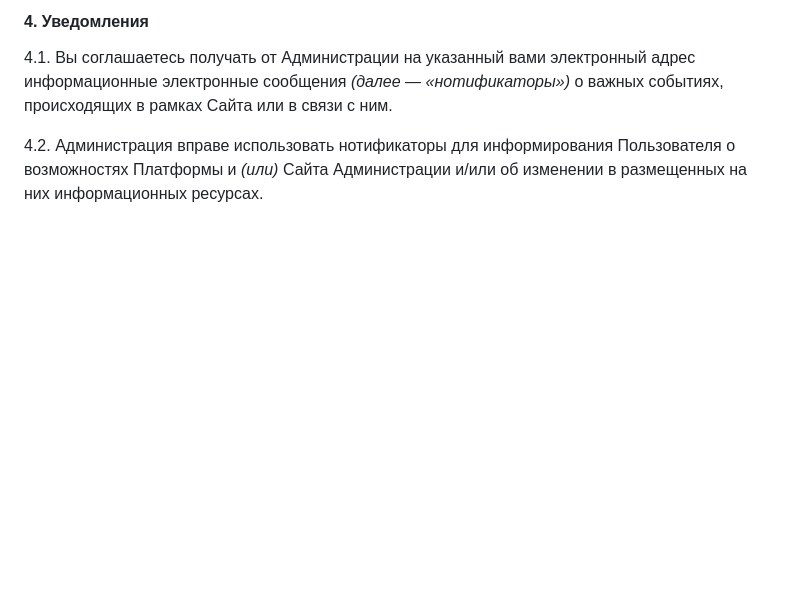
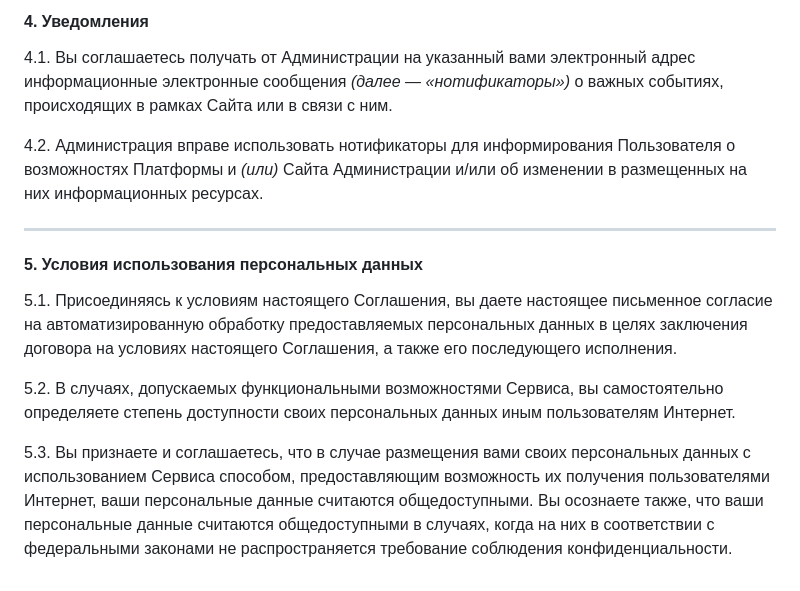
Before and after one commit to definaru/viifm, a Markdown page: README.md, the part around the change. Rendered like a GitHub page; blank space fills up the shorter version.

Commit message:
Update README.md 5.3.

```diff
--- a/README.md
+++ b/README.md
@@ -63,3 +63,16 @@
 4.1. Вы соглашаетесь получать от Администрации на указанный вами электронный адрес информационные электронные сообщения _(далее — «нотификаторы»)_ о важных событиях, происходящих в рамках Сайта или в связи с ним.
 
 4.2. Администрация вправе использовать нотификаторы для информирования Пользователя о возможностях Платформы и _(или)_ Сайта Администрации и/или об изменении в размещенных на них информационных ресурсах.
+
+---
+
+#### 5. Условия использования персональных данных
+
+5.1. Присоединяясь к условиям настоящего Соглашения, вы даете настоящее письменное согласие на автоматизированную обработку предоставляемых персональных данных
+в целях заключения договора на условиях настоящего Соглашения, а также его последующего исполнения.
+
+5.2. В случаях, допускаемых функциональными возможностями Сервиса, вы самостоятельно определяете степень доступности своих персональных данных иным пользователям Интернет.
+
+5.3. Вы признаете и соглашаетесь, что в случае размещения вами своих персональных данных с использованием Сервиса способом, предоставляющим возможность их получения пользователями Интернет,
+ваши персональные данные считаются общедоступными. Вы осознаете также, что ваши персональные данные считаются общедоступными в случаях,
+когда на них в соответствии с федеральными законами не распространяется требование соблюдения конфиденциальности.
```
